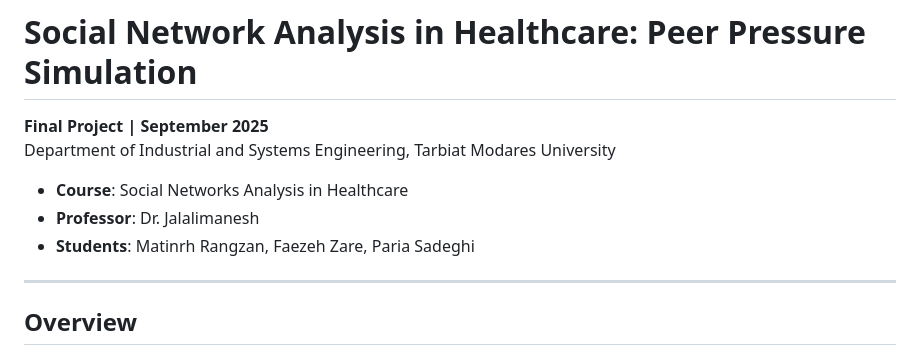
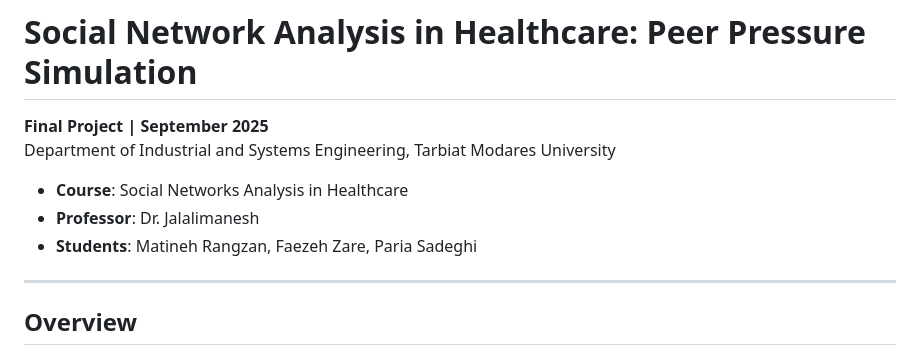
Before and after one commit to matinrnz/Peer-Pressure, a Markdown page: README.md, the part around the change. Drawn GitHub-style.

```diff
--- a/README.md
+++ b/README.md
@@ -3,7 +3,7 @@
 Department of Industrial and Systems Engineering, Tarbiat Modares University
 - **Course**: Social Networks Analysis in Healthcare
 - **Professor**: Dr. Jalalimanesh
-- **Students**: Matinrh Rangzan, Faezeh Zare, Paria Sadeghi
+- **Students**: Matineh Rangzan, Faezeh Zare, Paria Sadeghi
 
 ---
 
```
